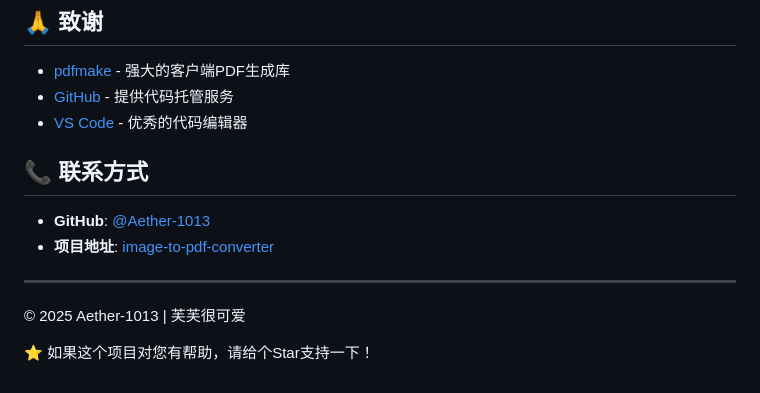
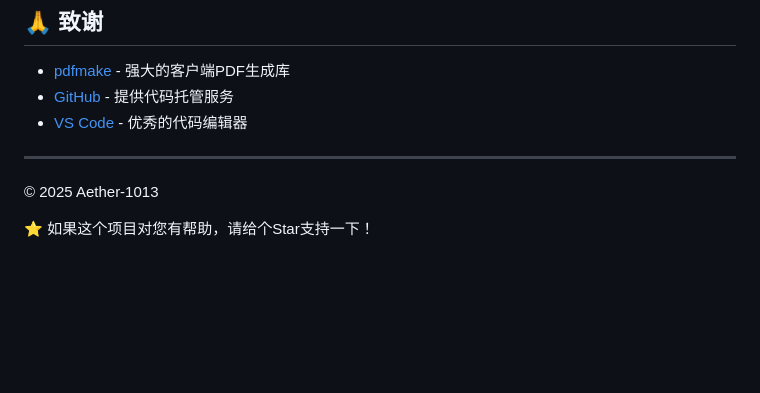
Before and after one commit to Aether-1013/image-to-pdf-converter, a Markdown page: README.md, the part around the change. Drawn GitHub-style; blank space fills up the shorter version.

```diff
--- a/README.md
+++ b/README.md
@@ -226,13 +226,8 @@ https://github.com/Aether-1013/image-to-pdf-converter.git
 - [GitHub](https://github.com) - 提供代码托管服务
 - [VS Code](https://code.visualstudio.com/) - 优秀的代码编辑器
 
-## 📞 联系方式
-
-- **GitHub**: [@Aether-1013](https://github.com/Aether-1013)
-- **项目地址**: [image-to-pdf-converter](https://github.com/Aether-1013/image-to-pdf-converter)
-
 ---
 
-© 2025 Aether-1013 | 芙芙很可爱
+© 2025 Aether-1013
 
 ⭐ 如果这个项目对您有帮助，请给个Star支持一下！
```
